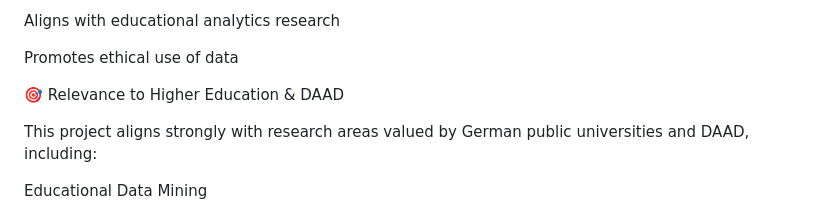
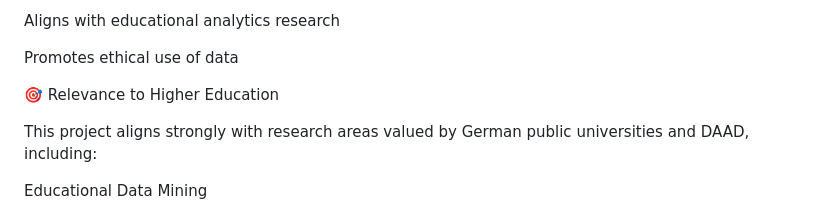
Before and after one commit to Mvkarthikeya07/A-Data-Driven-Framework-for-Student-Retention-and-Academic-Risk-Analytics, a Markdown page: README.md, the part around the change. Drawn GitHub-style.

```diff
--- a/README.md
+++ b/README.md
@@ -180,7 +180,7 @@ Aligns with educational analytics research
 
 Promotes ethical use of data
 
-🎯 Relevance to Higher Education & DAAD
+🎯 Relevance to Higher Education
 
 This project aligns strongly with research areas valued by German public universities and DAAD, including:
 
```
